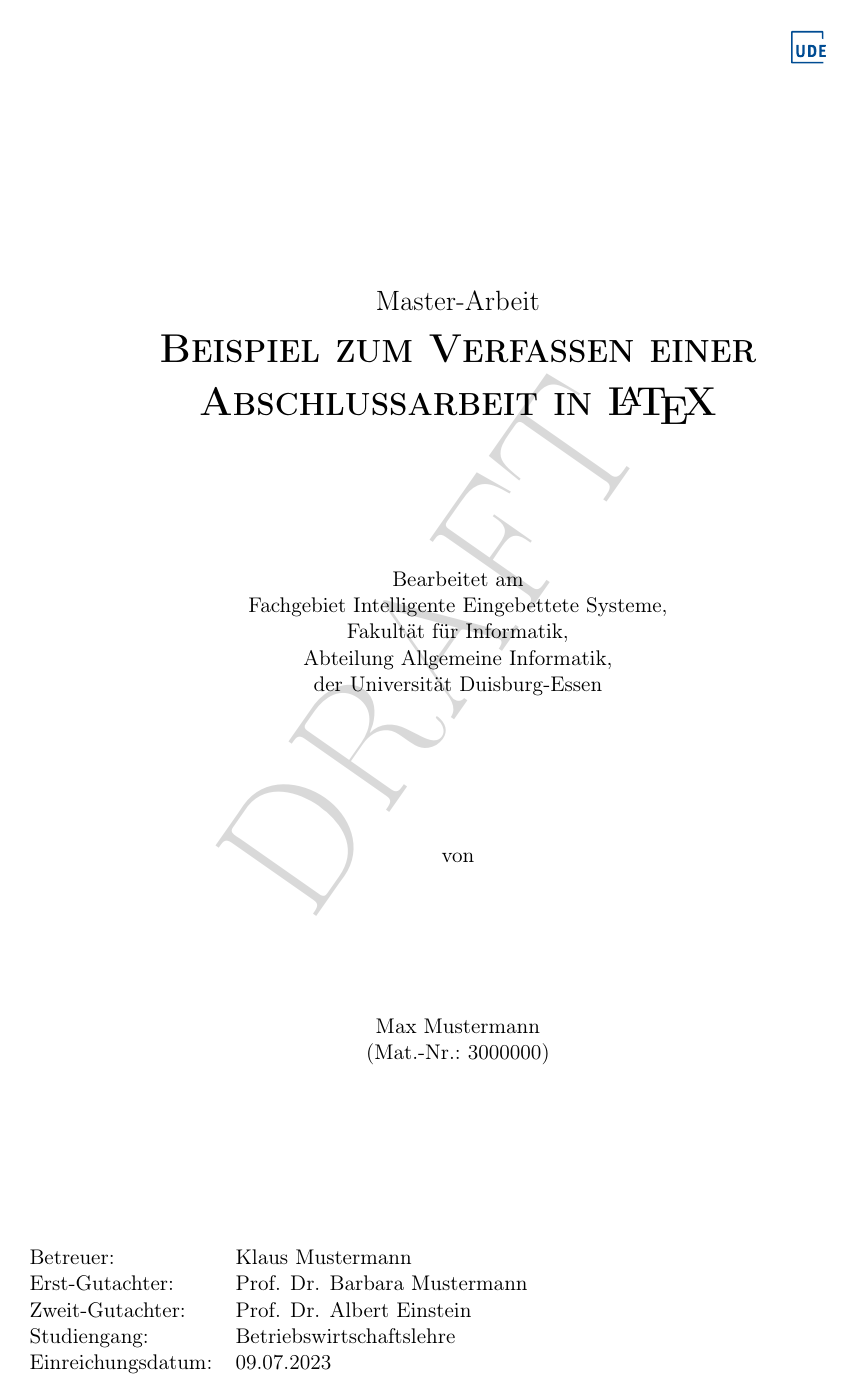
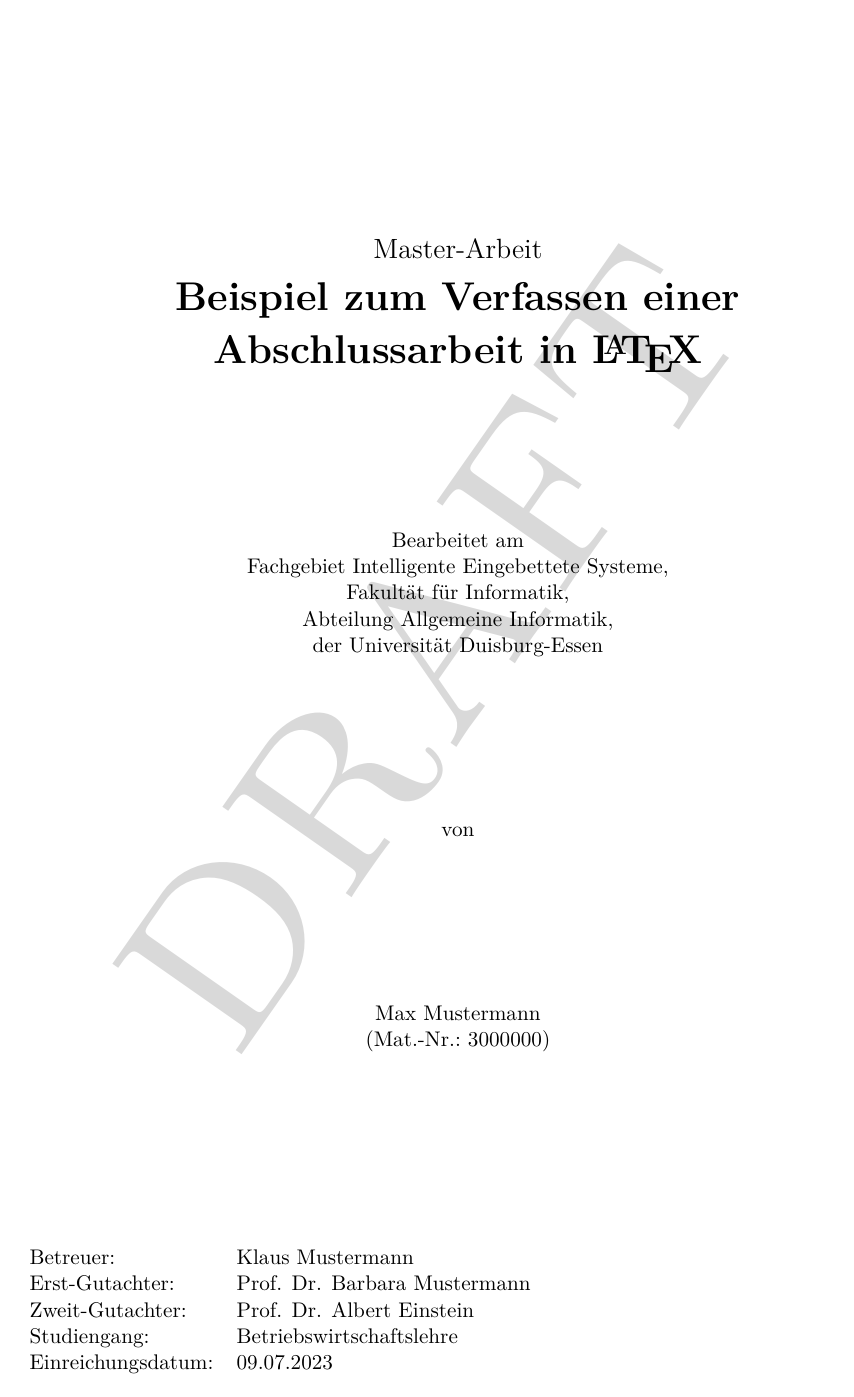
Before and after one commit to es-ude/LaTeX_Template_Thesis, a LaTeX thesis (main.tex, which reads classthesis.cls): page 1 of 32. Compiled offline with pdfLaTeX.

Commit message:
Fixed KOMA script warnings

```diff
--- a/classthesis.cls
+++ b/classthesis.cls
@@ -35,7 +35,6 @@
 
 % --- Input parameters forthis Document
 \newcommand{\PathGroupLogo}{}
-\newcommand{\PathBackPic}{}
 \newcommand{\SetBackTransparency}{0.2}
 \newcommand{\SetBackWidthRatio}{0.5}
 
@@ -81,6 +80,7 @@
 % --- Loading Packages
 \RequirePackage{blindtext}
 \RequirePackage{ifthen}
+\RequirePackage{lmodern}
 
 %%%%%%%%%%%%%%%%%%%%%%%%%%%%%%%%%%%%%%%%%%%%%%%%%%%%%%%%%%%%
 %%  Optionen deklarieren
@@ -155,18 +155,18 @@
 }
 % Aussehen der Kopfzeile und Fußzeile
 \RequirePackage[headsepline=1pt]{scrlayer-scrpage}
+\RequirePackage{scrhack}
 \renewcommand{\chaptermark}[1]{\markboth{#1}{}}
 \clearpairofpagestyles
 \renewcommand{\chaptermark}[1]{\markboth{ \thechapter\ #1}{}}
 \renewcommand{\sectionmark}[1]{\markright{ \thesection\ #1}{}}
 \renewcommand{\chapterpagestyle}{empty}	        % Bei Kapitelanfängen keine Seitenzahl
-%\renewcommand*{\chaptermarkformat}{}            % Kapitelnummerierung in der Kopfzeile aus (Funktioniert nicht!)
 \setkomafont{pagenumber}{\normalfont\bfseries}  % Seitenzahl in fett
 
  % --- Wasserzeichensetzen
 \RequirePackage[firstpage]{draftwatermark}
 \SetWatermarkText{\textsc{\classthesis@watermark}}
-\SetWatermarkScale{2.6}
+\SetWatermarkScale{0.8}
 \SetWatermarkAngle{55}
 \SetWatermarkLightness{0.85}
 
@@ -344,21 +344,6 @@
 }
 }{}
 
-% Einfügen von transparentem Hintergrundbild für Titelblatt
-\RequirePackage{eso-pic}
-\newcommand\BackgroundPic{
-    \ifthenelse{\equal{\PathBackPic}{}}{}{
-        \put(0,0){
-            \parbox[b][\paperheight]{\paperwidth}{
-            \vfill  \centering
-            {\transparent{\SetBackTransparency} \hspace{\classthesis@offset} \includegraphics[width=\SetBackWidthRatio\textwidth,
-    keepaspectratio]{\PathBackPic}}
-            \vfill
-            }
-        }
-    }
-}
-
 % Angabe des Pfades
 \graphicspath{{./figures/}}
 
@@ -446,21 +431,74 @@
     \end{flushleft}
 }
 
+\makeatletter
+%%%%%%%%%%%%%%%%%%%%%%%%%%%%%%%%%%%%%%%%%%%%%%%
+%% Matter-Anpassungen
+%%%%%%%%%%%%%%%%%%%%%%%%%%%%%%%%%%%%%%%%%%%%%%%
+\newcommand{\LangDistanceText}{2}
+% --- Design of the main chapter sides
+\renewcommand*{\@@makechapterhead}[1]{
+    \vspace*{\LangDistanceText\p@}
+    {\parindent \z@ \raggedleft \reset@font
+        \scshape
+        \par\nobreak
+        \interlinepenalty\@M
+        \ifthenelse{\equal{\LangDistanceText}{10}}{}{\Large \textsc{\LangChapName~\thechapter}\\}
+        \Huge \bfseries \textsc{#1} \par\nobreak
+        \hrulefill
+        \par\nobreak
+        \vskip 6\p@
+    }
+}
+% --- Design of appendix chapter sides
+\renewcommand*{\@@makeschapterhead}[1]{
+    \vspace*{2\p@}
+    {\parindent \z@ \raggedleft \reset@font
+        \scshape
+        \par\nobreak
+        \interlinepenalty\@M
+        \Huge \bfseries \scshape{#1} \par\nobreak
+        \hrulefill
+        \par\nobreak
+        \vskip 2\p@
+    }
+}
+
+% --- Design of the matter
+\renewcommand{\frontmatter}{
+    \cleardoublepage
+    \pagestyle{scrheadings}
+    \pagenumbering{roman}
+    \singlespacing
+    \renewcommand{\LangDistanceText}{2}
+}
+
+\renewcommand{\mainmatter}{
+    \cleardoublepage
+    \pagestyle{scrheadings}
+    \pagenumbering{arabic}
+    \onehalfspacing
+    \renewcommand{\LangDistanceText}{340}
+}
+
+\renewcommand{\backmatter}{
+    \cleardoublepage
+    \pagestyle{scrheadings}
+    \singlespacing
+    \renewcommand{\LangDistanceText}{10}
+}
 %%%%%%%%%%%%%%%%%%%%%%%%%%%%%%%%%%%%%%%%%%%%%%%
 %% Anpassungen am Deckblatt
 %%%%%%%%%%%%%%%%%%%%%%%%%%%%%%%%%%%%%%%%%%%%%%%
-\makeatletter
 \renewcommand{\maketitle}{
 \begin{titlepage}
     \pagestyle{empty}
-    % --- Einfügen eines Hintergrundbilds
-    \AddToShipoutPicture*{\BackgroundPic}
     % --- Inhalt der Titelseite
     % Einfügen der Logos
     \singlespacing
     \begin{tabular*}{\textwidth}{@{\extracolsep{\fill}}lr}
 	   \ifthenelse{\equal{\PathGroupLogo}{}}{}{\includegraphics[height={20mm}, clip]{Logos/\PathGroupLogo}}
-      & \includesvg[height={\PathCompanyLogoHeight}]{Logos/\PathCompanyLogo}
+      %& \includesvg[height={\PathCompanyLogoHeight}]{Logos/\PathCompanyLogo}
     \end{tabular*}
 	% --- Textkörper
     \ifthenelse{\equal{\ThesisType}{Dissertation}}{
@@ -539,58 +577,6 @@
     \end{titlepage}
 }
 %%%%%%%%%%%%%%%%%%%%%%%%%%%%%%%%%%%%%%%%%%%%%%%
-%% Matter-Anpassungen
+%% Anpassungen an Andere
 %%%%%%%%%%%%%%%%%%%%%%%%%%%%%%%%%%%%%%%%%%%%%%%
-\newcommand{\LangDistanceText}{2}
-% --- Design of the main chapter sides
-\def\@makechapterhead#1{
-    \vspace*{\LangDistanceText\p@}
-    {\parindent \z@ \raggedleft \reset@font
-        \scshape
-        \par\nobreak
-        \interlinepenalty\@M
-        \ifthenelse{\equal{\LangDistanceText}{10}}{}{\Large \LangChapName~\thechapter\\}
-        \Huge \bfseries #1\par\nobreak
-        \hrulefill
-        \par\nobreak
-        \vskip 6\p@
-    }
-}
-% --- Design of appendix chapter sides
-\def\@makeschapterhead#1{
-    \vspace*{2\p@}
-    {\parindent \z@ \raggedleft \reset@font
-        \scshape
-        \par\nobreak
-        \interlinepenalty\@M
-        \Huge \bfseries #1\par\nobreak
-        \hrulefill
-        \par\nobreak
-        \vskip 2\p@
-    }
-}
-
-% --- Design of the matter
-\renewcommand{\frontmatter}{
-    \cleardoublepage
-    \pagestyle{scrheadings}
-    \pagenumbering{roman}
-    \singlespacing
-    \renewcommand{\LangDistanceText}{2}
-}
-
-\renewcommand{\mainmatter}{
-    \cleardoublepage
-    \pagestyle{scrheadings}
-    \pagenumbering{arabic}
-    \onehalfspacing
-    \renewcommand{\LangDistanceText}{340}
-}
-
-\renewcommand{\backmatter}{
-    \cleardoublepage
-    \pagestyle{scrheadings}
-    \singlespacing
-    \renewcommand{\LangDistanceText}{10}
-}
 \makeatother
--- a/main.tex
+++ b/main.tex
@@ -19,7 +19,6 @@
 % CONFIGURATION
 %%%%%%%%%%%%%%%%%%%%%%%%%%%%%%%%%%%%%%%%%%%%%%%%%%%%%%%%%%%%
 \renewcommand{\PathGroupLogo}{}
-\renewcommand{\PathBackPic}{}
 
 \renewcommand{\AuthorNameOne}{Max Mustermann}
 \renewcommand{\AuthorMatrNoOne}{3000000}
```
